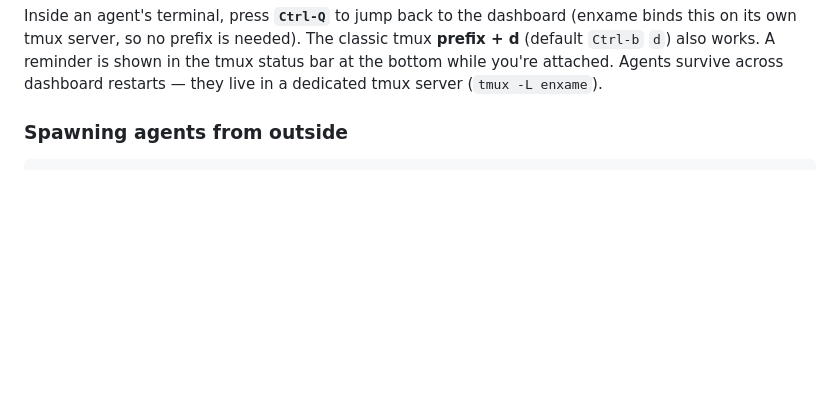
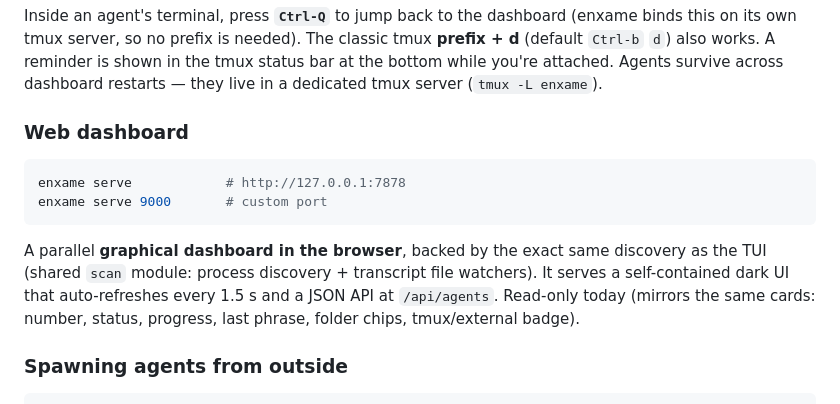
Before and after one commit to interpretica-io/phasor, a Markdown page: README.md, the part around the change. Drawn GitHub-style; blank space fills up the shorter version.

Commit message:
Documentation: add web dashboard section
Document the new `enxame serve` command and its browser-based graphical
dashboard. Notes that it shares the scan module with the TUI, serves a
self-contained auto-refreshing dark UI plus a JSON API, and is read-only today.

Signed-off-by: Maxim Menshikov <maxim.menshikov@interpretica.io>

````diff
--- a/README.md
+++ b/README.md
@@ -65,6 +65,19 @@ classic tmux **prefix + d** (default `Ctrl-b` `d`) also works. A reminder is
 shown in the tmux status bar at the bottom while you're attached. Agents
 survive across dashboard restarts — they live in a dedicated tmux server
 (`tmux -L enxame`).
+
+### Web dashboard
+
+```sh
+enxame serve            # http://127.0.0.1:7878
+enxame serve 9000       # custom port
+```
+
+A parallel **graphical dashboard in the browser**, backed by the exact same
+discovery as the TUI (shared `scan` module: process discovery + transcript file
+watchers). It serves a self-contained dark UI that auto-refreshes every 1.5 s
+and a JSON API at `/api/agents`. Read-only today (mirrors the same cards:
+number, status, progress, last phrase, folder chips, tmux/external badge).
 
 ### Spawning agents from outside
 
````
